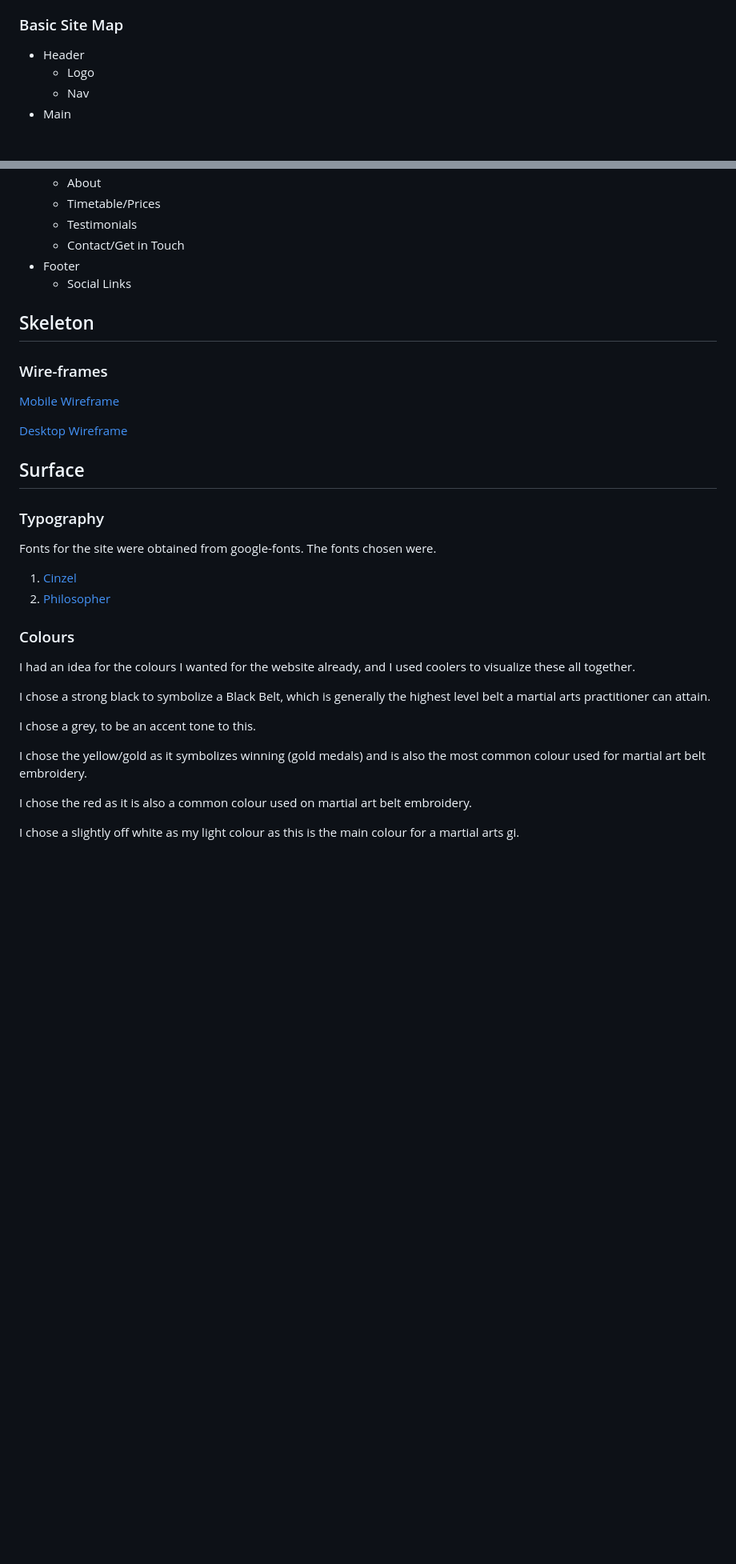
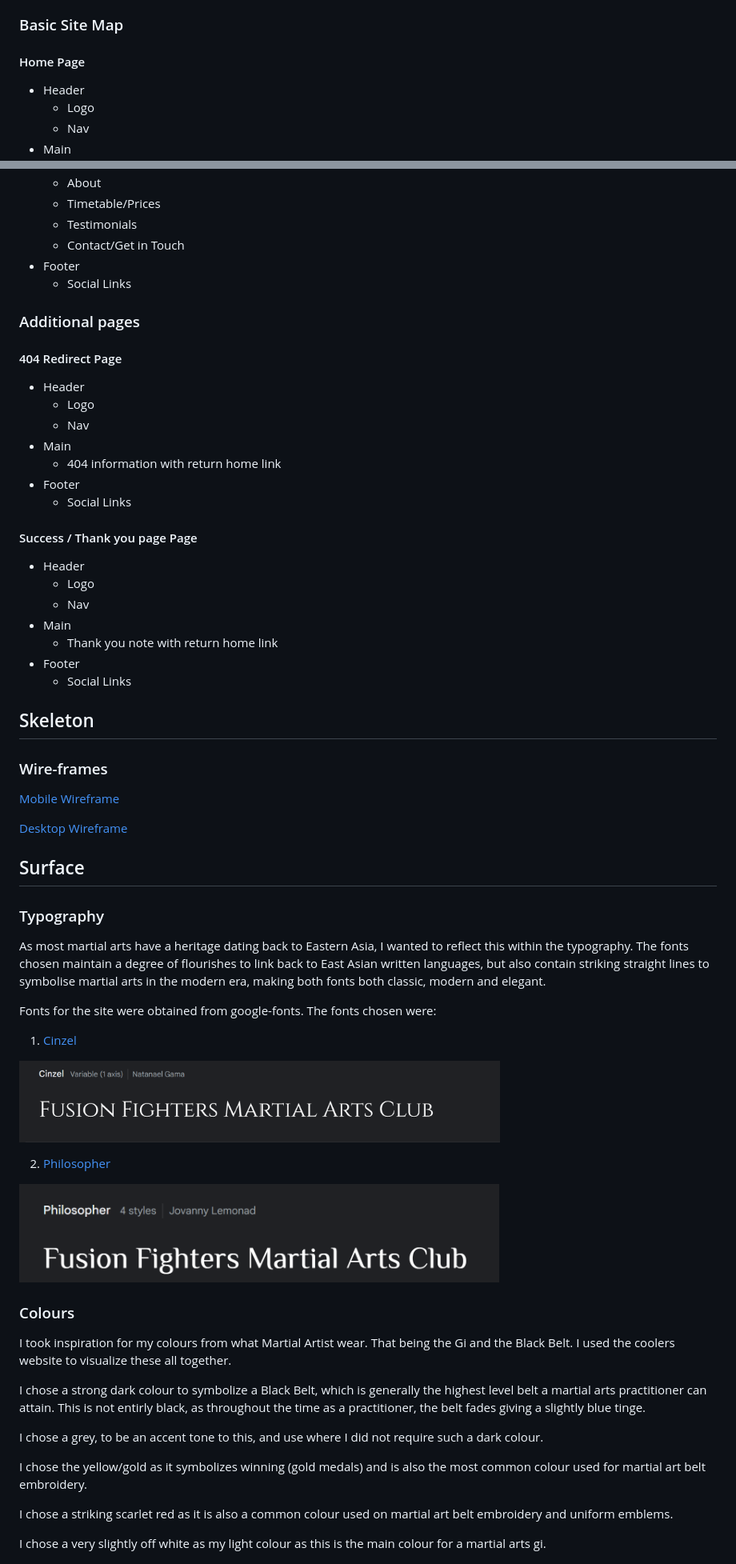
Before and after one commit to davep33l/fusion_fighters, a Markdown page: README.md, 2 parts joined by grey strips. Shown: that part at 80% size. Drawn GitHub-style; pictures changed too: readme/cinzel.png (added), readme/philosopher.png (added); blank space fills up the shorter version.

Commit message:
added amiresponsive image to readme and  updated typography, images and tech used sections

```diff
--- a/README.md
+++ b/README.md
@@ -55,6 +50,8 @@ As the owner of the website I want it to be accessible
 - Ensure that there is content hinting, which shows the next section at the bottom of the screen
 
 ### Basic Site Map
+
+#### Home Page
 
 - Header
     - Logo
@@ -71,6 +68,29 @@ As the owner of the website I want it to be accessible
 - Footer
     - Social Links
 
+### Additional pages
+
+#### 404 Redirect Page
+
+- Header
+    - Logo
+    - Nav
+- Main
+    - 404 information with return home link
+- Footer
+    - Social Links
+
+#### Success / Thank you page Page
+
+- Header
+    - Logo
+    - Nav
+- Main
+    - Thank you note with return home link
+- Footer
+    - Social Links
+
+
 ## Skeleton
 
 ### Wire-frames
@@ -83,24 +103,31 @@ As the owner of the website I want it to be accessible
 
 ### Typography
 
-Fonts for the site were obtained from google-fonts. The fonts chosen were.
+As most martial arts have a heritage dating back to Eastern Asia, I wanted to reflect this within the typography. The fonts chosen maintain a degree of flourishes to link back to East Asian written languages, but also contain striking straight lines to symbolise martial arts in the modern era, making both fonts both classic, modern and elegant.
+
+Fonts for the site were obtained from google-fonts. The fonts chosen were:
 
 1. [Cinzel](https://fonts.google.com/?query=cinzel)
+
+![Cinzel font example](/readme/cinzel.png)
+
 2. [Philosopher](https://fonts.google.com/?query=philosopher)
+
+![Philosopher font example](/readme/philosopher.png)
 
 ### Colours
 
-I had an idea for the colours I wanted for the website already, and I used coolers to visualize these all together.
+I took inspiration for my colours from what Martial Artist wear. That being the Gi and the Black Belt. I used the coolers website to visualize these all together.
 
-I chose a strong black to symbolize a Black Belt, which is generally the highest level belt a martial arts practitioner can attain.
+I chose a strong dark colour to symbolize a Black Belt, which is generally the highest level belt a martial arts practitioner can attain. This is not entirly black, as throughout the time as a practitioner, the belt fades giving a slightly blue tinge.
 
-I chose a grey, to be an accent tone to this.
+I chose a grey, to be an accent tone to this, and use where I did not require such a dark colour.
 
 I chose the yellow/gold as it symbolizes winning (gold medals) and is also the most common colour used for martial art belt embroidery.
 
-I chose the red as it is also a common colour used on martial art belt embroidery.
+I chose a striking scarlet red as it is also a common colour used on martial art belt embroidery and uniform emblems.
 
-I chose a slightly off white as my light colour as this is the main colour for a martial arts gi.
+I chose a very slightly off white as my light colour as this is the main colour for a martial arts gi.
 
 ![Colour Palette visualized by Coolers](readme/colour-palette.png)
 
```
Also changed, not shown: other parts of README.md (+39 -45 lines), readme/am-i-responsive.png (added), 2 other files.
